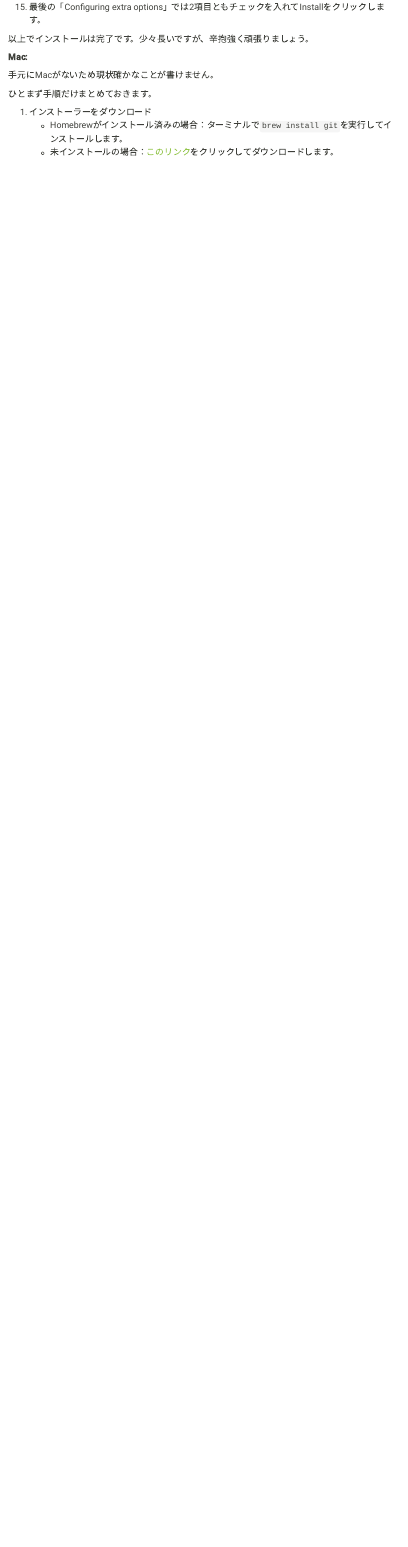
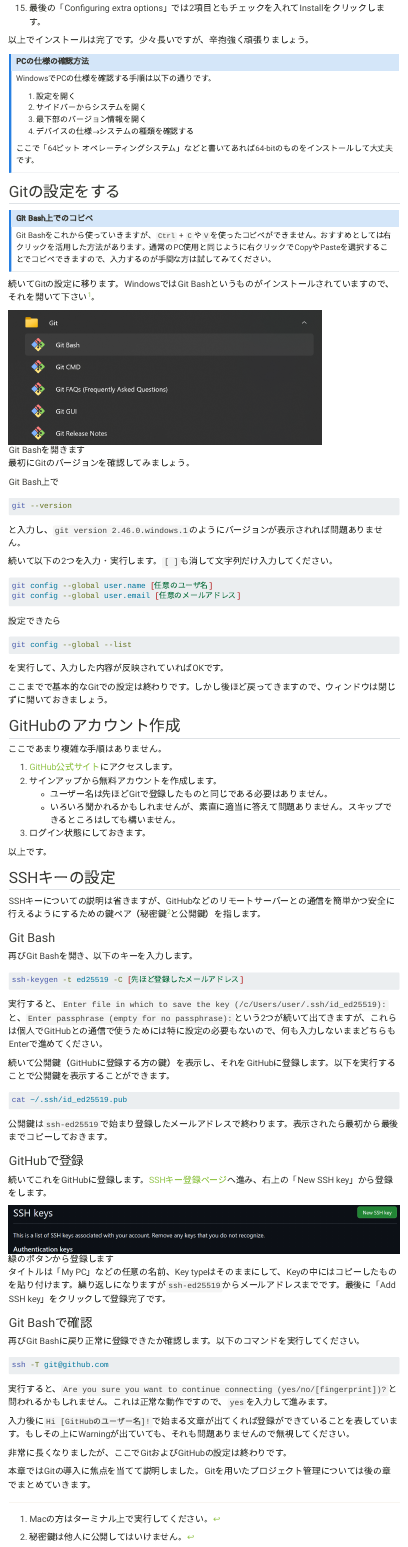
Before and after one commit to yo5uke/life-with-r, a Quarto document (use_git.qmd): the page in a window 1100 px wide, from 1160 px down before the commit and from 4780 px down after it, so that both start at the same text. Rendered offline with R 4.5, knitr and Pandoc in place of Quarto, with nearby package versions; menus at the side of the page are left out.

Commit message:
Add page about Git installation procedure

````diff
--- a/use_git.qmd
+++ b/use_git.qmd
@@ -40,12 +71,116 @@
 
 以上でインストールは完了です。少々長いですが、辛抱強く頑張りましょう。
 
-**Mac:**
+::: {#note-pc-version .callout-note}
+## PCの仕様の確認方法
 
-手元にMacがないため現状確かなことが書けません。
+WindowsでPCの仕様を確認する手順は以下の通りです。
 
-ひとまず手順だけまとめておきます。
+1.  設定を開く
+2.  サイドバーからシステムを開く
+3.  最下部のバージョン情報を開く
+4.  デバイスの仕様→システムの種類を確認する
 
-1.  インストーラーをダウンロード
-    -   Homebrewがインストール済みの場合：ターミナルで`brew install git`を実行してインストールします。
-    -   未インストールの場合：[このリンク](https://sourceforge.net/projects/git-osx-installer/files/latest/download)をクリックしてダウンロードします。
+ここで「64ビット オペレーティングシステム」などと書いてあれば64-bitのものをインストールして大丈夫です。
+:::
+
+## Gitの設定をする
+
+::: callout-note
+## Git Bash上でのコピペ
+
+Git Bashをこれから使っていきますが、`Ctrl` + `C`や`V`を使ったコピペができません。おすすめとしては右クリックを活用した方法があります。通常のPC使用と同じように右クリックでCopyやPasteを選択することでコピペできますので、入力するのが手間な方は試してみてください。
+:::
+
+続いてGitの設定に移ります。WindowsではGit Bashというものがインストールされていますので、それを開いて下さい[^use_git-1]。
+
+[^use_git-1]: Macの方はターミナル上で実行してください。
+
+![Git Bashを開きます](figures/use_git/git-bash.png){fig-align="center" width="80%"}
+
+最初にGitのバージョンを確認してみましょう。
+
+Git Bash上で
+
+``` bash
+git --version
+```
+
+と入力し、`git version 2.46.0.windows.1`のようにバージョンが表示されれば問題ありません。
+
+続いて以下の2つを入力・実行します。`[ ]`も消して文字列だけ入力してください。
+
+``` bash
+git config --global user.name [任意のユーザ名]
+git config --global user.email [任意のメールアドレス]
+```
+
+設定できたら
+
+``` bash
+git config --global --list
+```
+
+を実行して、入力した内容が反映されていればOKです。
+
+ここまでで基本的なGitでの設定は終わりです。しかし後ほど戻ってきますので、ウィンドウは閉じずに開いておきましょう。
+
+## GitHubのアカウント作成
+
+ここであまり複雑な手順はありません。
+
+1.  [GitHub公式サイト](https://github.com/)にアクセスします。
+2.  サインアップから無料アカウントを作成します。
+    -   ユーザー名は先ほどGitで登録したものと同じである必要はありません。
+    -   いろいろ聞かれるかもしれませんが、素直に適当に答えて問題ありません。スキップできるところはしても構いません。
+3.  ログイン状態にしておきます。
+
+以上です。
+
+## SSHキーの設定
+
+SSHキーについての説明は省きますが、GitHubなどのリモートサーバーとの通信を簡単かつ安全に行えるようにするための鍵ペア（秘密鍵[^use_git-2]と公開鍵）を指します。
+
+[^use_git-2]: 秘密鍵は他人に公開してはいけません。
+
+### Git Bash
+
+再びGit Bashを開き、以下のキーを入力します。
+
+``` bash
+ssh-keygen -t ed25519 -C [先ほど登録したメールアドレス]
+```
+
+実行すると、`Enter file in which to save the key (/c/Users/user/.ssh/id_ed25519):`と、`Enter passphrase (empty for no passphrase):`という2つが続いて出てきますが、これらは個人でGitHubとの通信で使うためには特に設定の必要もないので、何も入力しないままどちらもEnterで進めてください。
+
+続いて公開鍵（GitHubに登録する方の鍵）を表示し、それをGitHubに登録します。以下を実行することで公開鍵を表示することができます。
+
+``` bash
+cat ~/.ssh/id_ed25519.pub
+```
+
+公開鍵は`ssh-ed25519`で始まり登録したメールアドレスで終わります。表示されたら最初から最後までコピーしておきます。
+
+### GitHubで登録
+
+続いてこれをGitHubに登録します。[SSHキー登録ページ](https://github.com/settings/keys)へ進み、右上の「New SSH key」から登録をします。
+
+![緑のボタンから登録します](figures/use_git/github_ssh.png){fig-align="center"}
+
+タイトルは「My PC」などの任意の名前、Key typeはそのままにして、Keyの中にはコピーしたものを貼り付けます。繰り返しになりますが`ssh-ed25519`からメールアドレスまでです。最後に「Add SSH key」をクリックして登録完了です。
+
+### Git Bashで確認
+
+再びGit Bashに戻り正常に登録できたか確認します。以下のコマンドを実行してください。
+
+``` bash
+ssh -T git@github.com
+```
+
+実行すると、`Are you sure you want to continue connecting (yes/no/[fingerprint])?`と問われるかもしれません。これは正常な動作ですので、`yes`を入力して進みます。
+
+入力後に`Hi [GitHubのユーザー名]!`で始まる文章が出てくれば登録ができていることを表しています。もしその上にWarningが出ていても、それも問題ありませんので無視してください。
+
+非常に長くなりましたが、ここでGitおよびGitHubの設定は終わりです。
+
+本章ではGitの導入に焦点を当てて説明しました。Gitを用いたプロジェクト管理については後の章でまとめていきます。
````
Also changed, not shown: figures/use_git/git-bash.png (added), figures/use_git/git-install1.png (added), figures/use_git/git-install10.png (added), figures/use_git/git-install2.png (added), figures/use_git/git-install3.png (added), figures/use_git/git-install4.png (added), figures/use_git/git-install5.png (added), figures/use_git/git-install6.png (added), figures/use_git/git-install7.png (added), figures/use_git/git-install8.png (added), figures/use_git/git-install9.png (added), figures/use_git/github_ssh.png (added), use_git.qmd (33 more changed lines).
